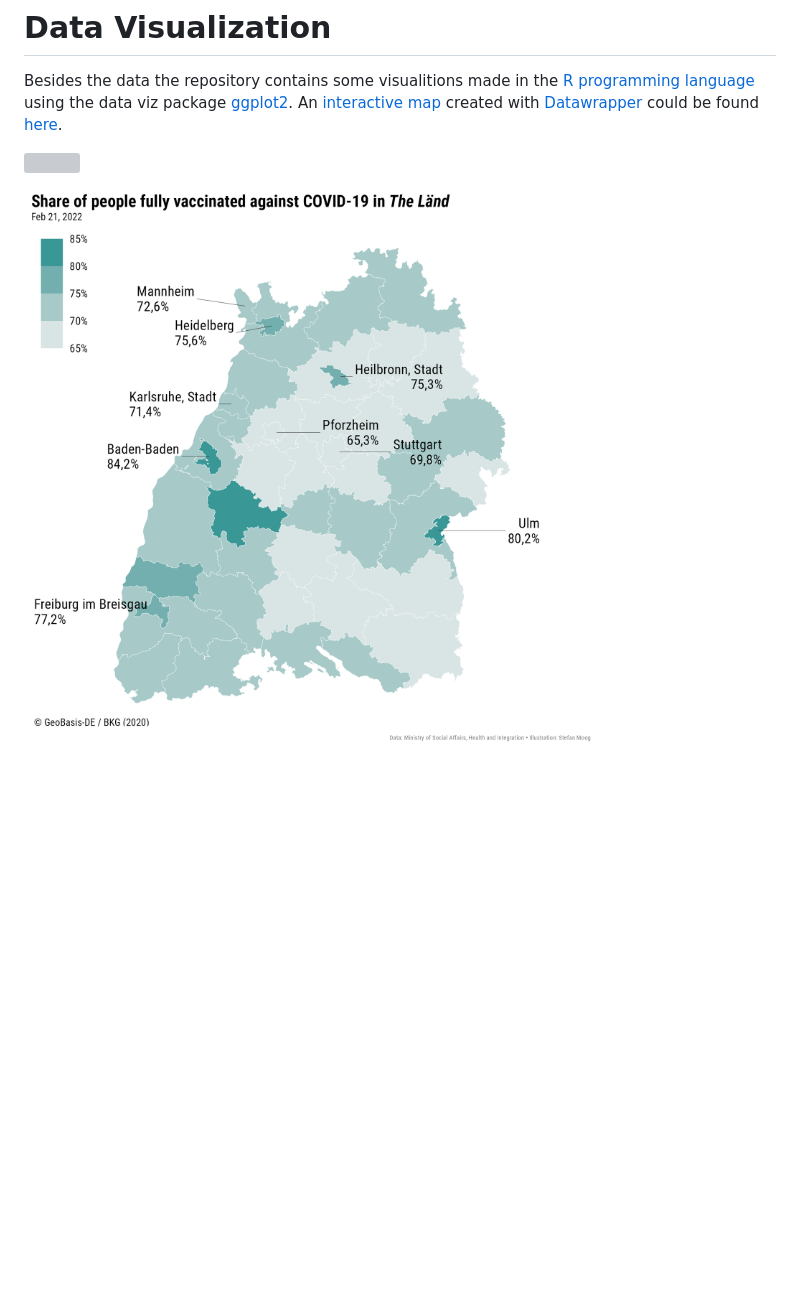
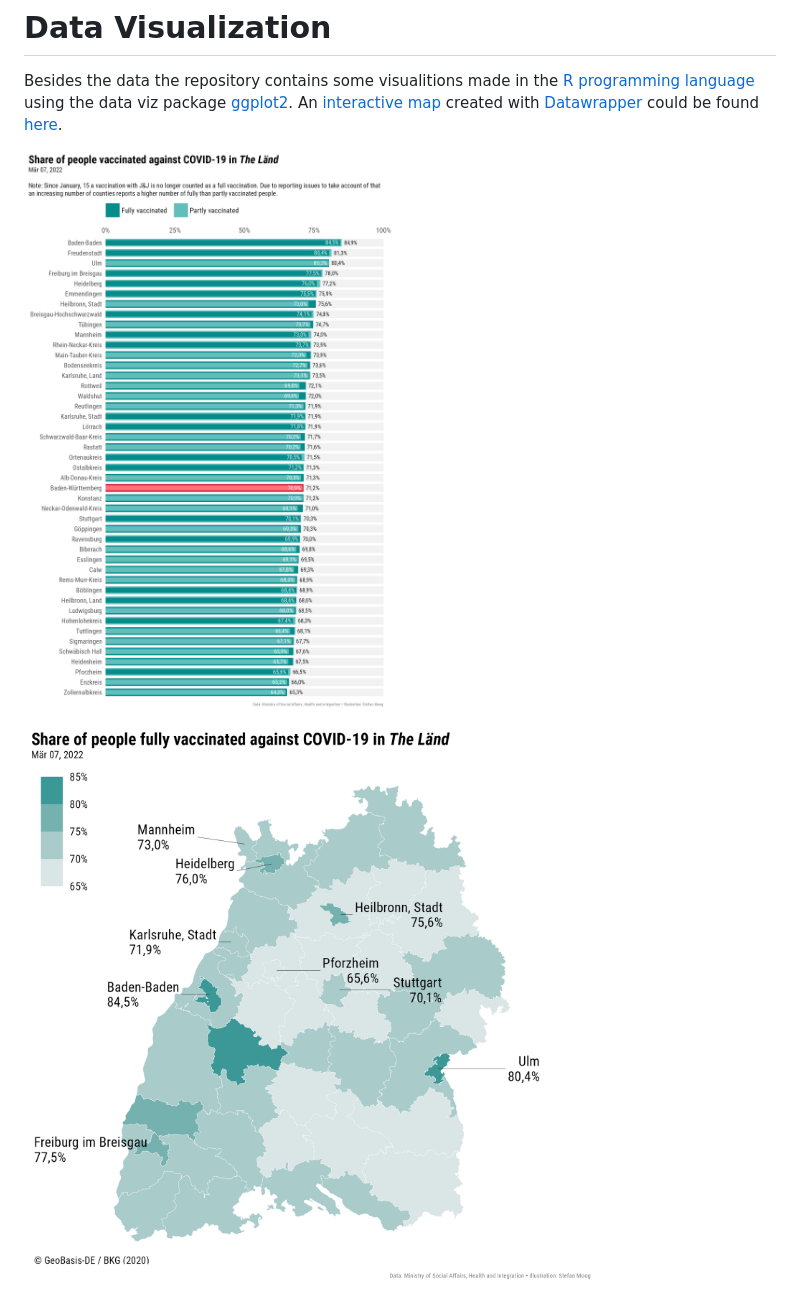
Before and after one commit to trekonom/covidbw, a Markdown page: README.md, the part around the change. Drawn GitHub-style; pictures changed too: figure/covid_bar_bw_2022-03-07.png (added), figure/covid_map_bw_2022-03-07.png (added); blank space fills up the shorter version; grey boxes are pictures that could not be loaded.

Commit message:
Update data, charts and README.

```diff
--- a/README.md
+++ b/README.md
@@ -30,6 +30,6 @@ map](https://www.datawrapper.de/_/7BugB/) created with
 [Datawrapper](https://www.datawrapper.de) could be found
 [here](https://www.datawrapper.de/_/7BugB/).
 
-![](figure/covid_bar_bw_2022-02-21.png)
+![](figure/covid_bar_bw_2022-03-07.png)
 
-![](figure/covid_map_bw_2022-02-21.png)
+![](figure/covid_map_bw_2022-03-07.png)
```
Also changed, not shown: figure/covid_bar_states_2022-03-07.png (added), figure/covid_map_bl_2022-03-07.png (added), 6 other files.
